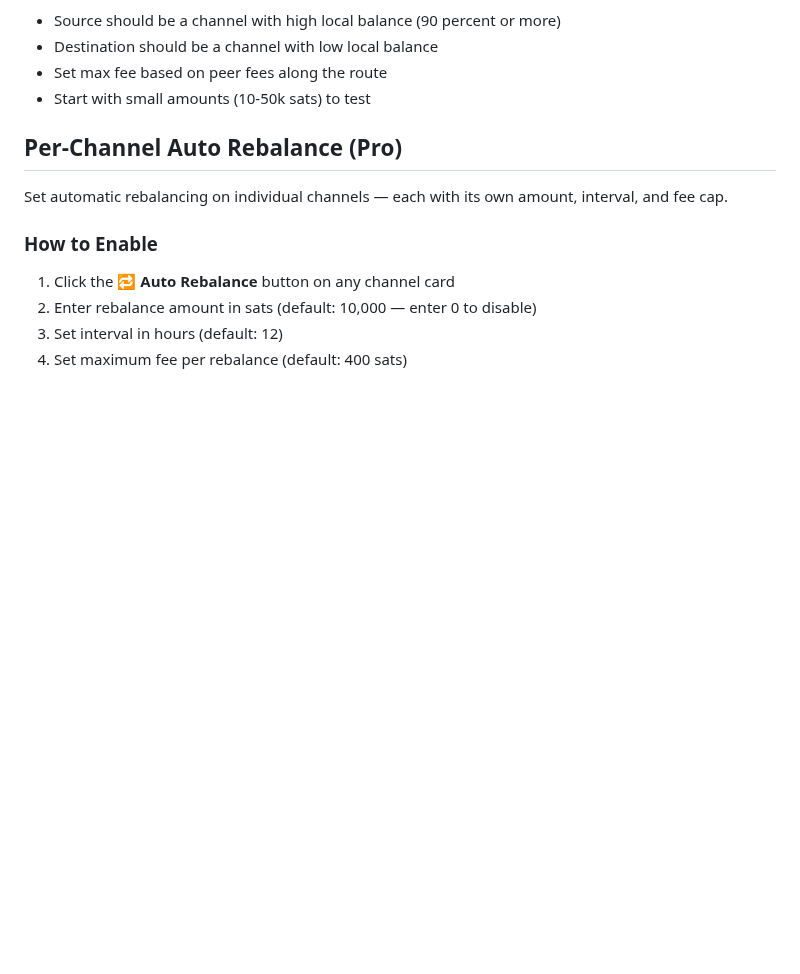
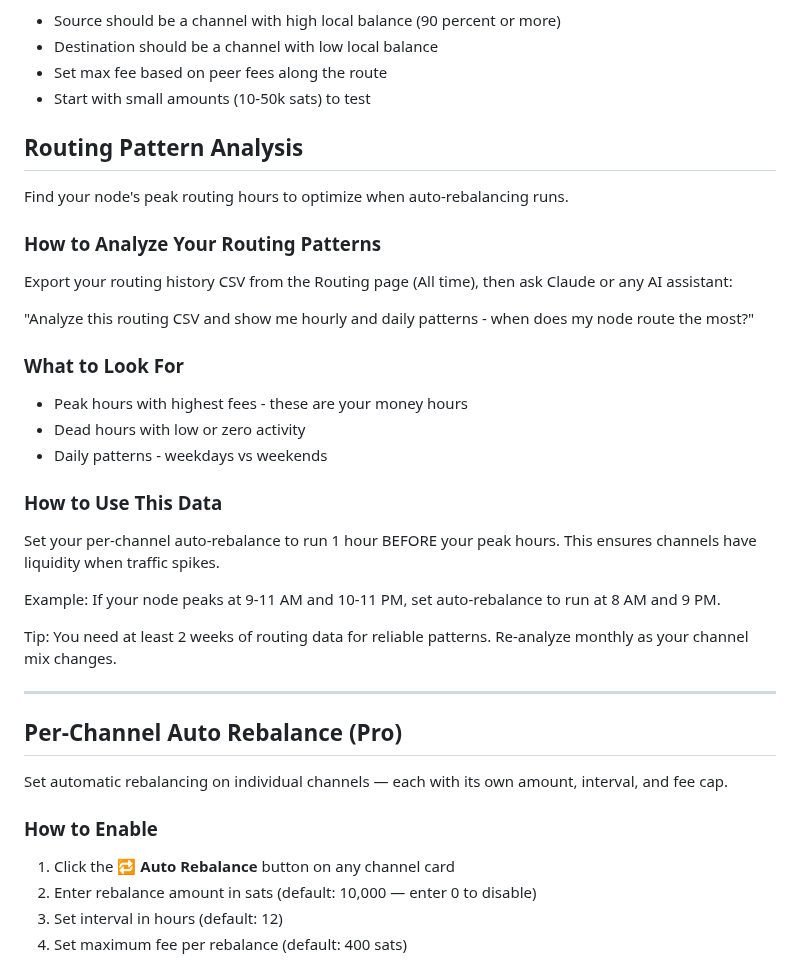
Before and after one commit to lioranecho-cpu/lightning-control-center, a Markdown page: MANUAL.md, the part around the change. GitHub-like rendering; blank space fills up the shorter version.

Commit message:
Add routing pattern analysis guide to MANUAL

```diff
--- a/MANUAL.md
+++ b/MANUAL.md
@@ -484,7 +484,31 @@ Tips:
 - Set max fee based on peer fees along the route
 - Start with small amounts (10-50k sats) to test
 
+## Routing Pattern Analysis
 
+Find your node's peak routing hours to optimize when auto-rebalancing runs.
+
+### How to Analyze Your Routing Patterns
+
+Export your routing history CSV from the Routing page (All time), then ask Claude or any AI assistant:
+
+"Analyze this routing CSV and show me hourly and daily patterns - when does my node route the most?"
+
+### What to Look For
+
+- Peak hours with highest fees - these are your money hours
+- Dead hours with low or zero activity
+- Daily patterns - weekdays vs weekends
+
+### How to Use This Data
+
+Set your per-channel auto-rebalance to run 1 hour BEFORE your peak hours. This ensures channels have liquidity when traffic spikes.
+
+Example: If your node peaks at 9-11 AM and 10-11 PM, set auto-rebalance to run at 8 AM and 9 PM.
+
+Tip: You need at least 2 weeks of routing data for reliable patterns. Re-analyze monthly as your channel mix changes.
+
+---
 ## Per-Channel Auto Rebalance (Pro)
 
 Set automatic rebalancing on individual channels — each with its own amount, interval, and fee cap.
```
